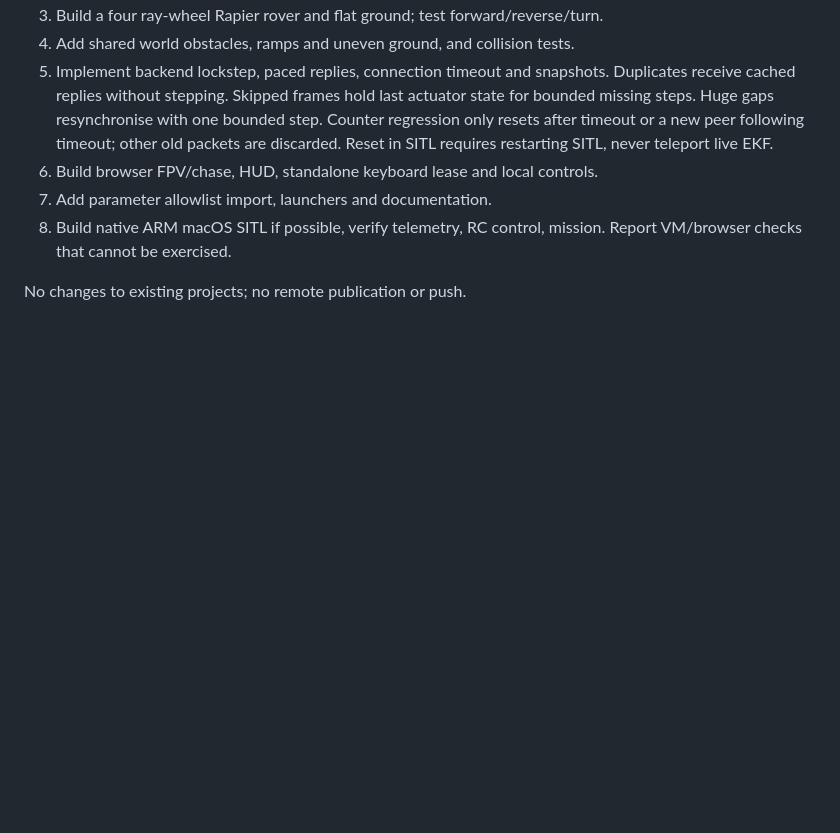
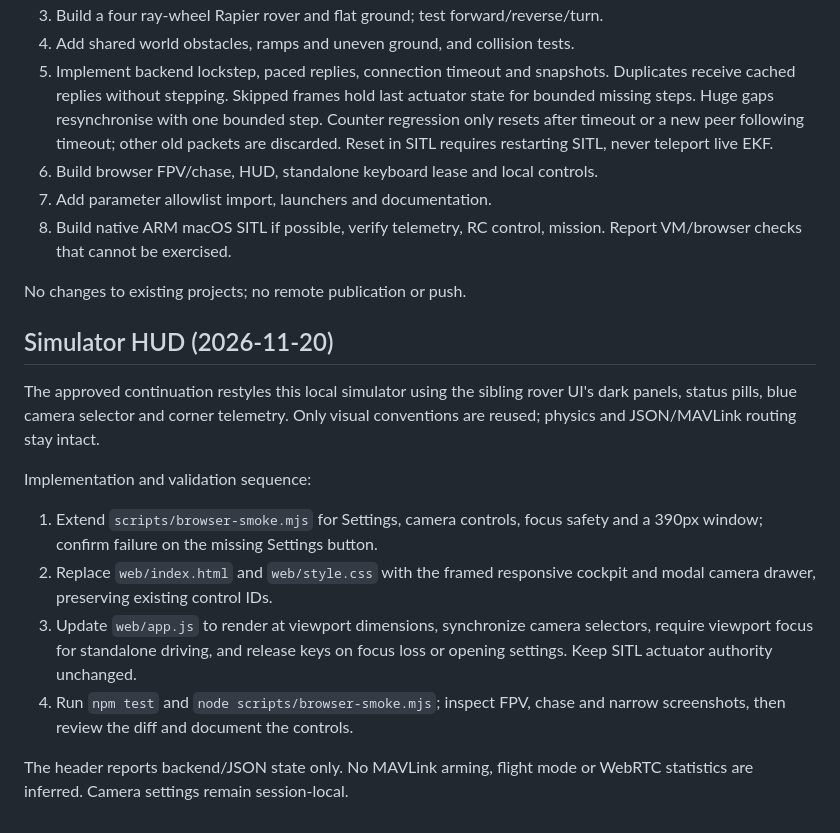
Before and after one commit to Akceptor/rover-sim, a Markdown page: docs/implementation.md, the part around the change. Drawn GitHub-style; blank space fills up the shorter version.

```diff
--- a/docs/implementation.md
+++ b/docs/implementation.md
@@ -23,3 +23,23 @@ specific force R^-1(a-g), including gravity compensation at rest.
    Report VM/browser checks that cannot be exercised.
 
 No changes to existing projects; no remote publication or push.
+
+## Simulator HUD (2026-11-20)
+
+The approved continuation restyles this local simulator using the sibling rover
+UI's dark panels, status pills, blue camera selector and corner telemetry.
+Only visual conventions are reused; physics and JSON/MAVLink routing stay intact.
+
+Implementation and validation sequence:
+1. Extend `scripts/browser-smoke.mjs` for Settings, camera controls, focus safety
+   and a 390px window; confirm failure on the missing Settings button.
+2. Replace `web/index.html` and `web/style.css` with the framed responsive cockpit
+   and modal camera drawer, preserving existing control IDs.
+3. Update `web/app.js` to render at viewport dimensions, synchronize camera
+   selectors, require viewport focus for standalone driving, and release keys
+   on focus loss or opening settings. Keep SITL actuator authority unchanged.
+4. Run `npm test` and `node scripts/browser-smoke.mjs`; inspect FPV, chase and
+   narrow screenshots, then review the diff and document the controls.
+
+The header reports backend/JSON state only. No MAVLink arming, flight mode or
+WebRTC statistics are inferred. Camera settings remain session-local.
```
Also changed, not shown: README.md (+8 -2 lines), docs/validation.md (+7 -2 lines), docs/chase.png, docs/mobile.png (added), docs/sitl-mobile.png (added), docs/standalone.png, 4 other files.
